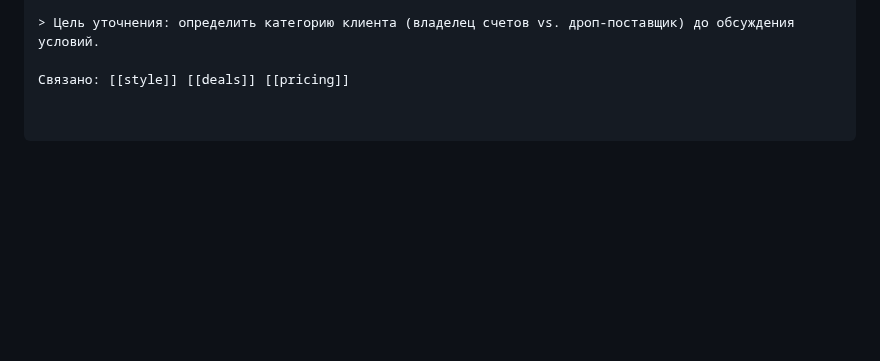
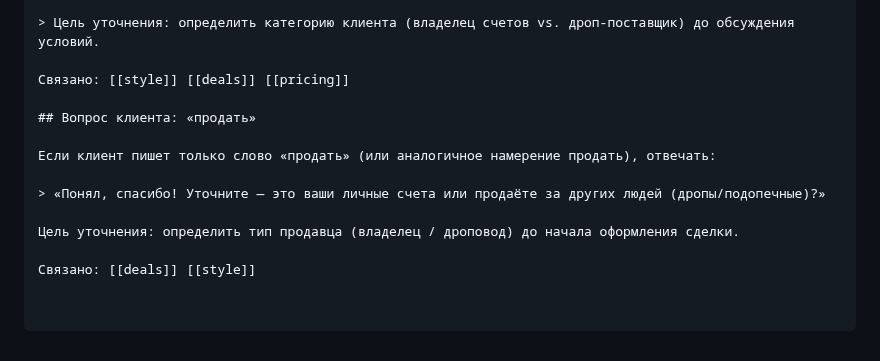
Before and after one commit to simba-stack/workchat-bot, a Markdown page: knowledge/faq.md, the part around the change. Drawn GitHub-style; blank space fills up the shorter version.

Commit message:
ai-knowledge: шаблон ответа на входящее намерение «продать» — уточнение типа продавца

```diff
--- a/knowledge/faq.md
+++ b/knowledge/faq.md
@@ -2650,3 +2650,13 @@ https://telegra.ph/PRIDE---Usloviya-i-polozheniya-provedeniya-sdelok-po-pokupke-
 > Цель уточнения: определить категорию клиента (владелец счетов vs. дроп-поставщик) до обсуждения условий.
 
 Связано: [[style]] [[deals]] [[pricing]]
+
+## Вопрос клиента: «продать»
+
+Если клиент пишет только слово «продать» (или аналогичное намерение продать), отвечать:
+
+> «Понял, спасибо! Уточните — это ваши личные счета или продаёте за других людей (дропы/подопечные)?»
+
+Цель уточнения: определить тип продавца (владелец / дроповод) до начала оформления сделки.
+
+Связано: [[deals]] [[style]]
```
